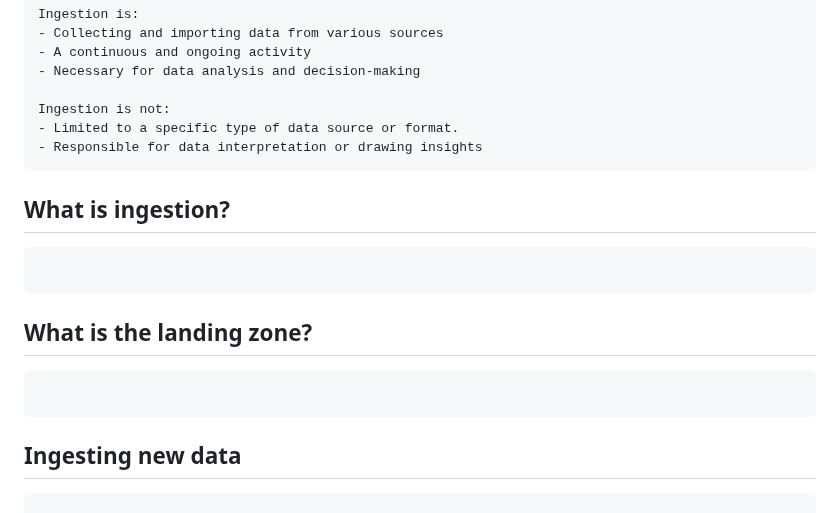
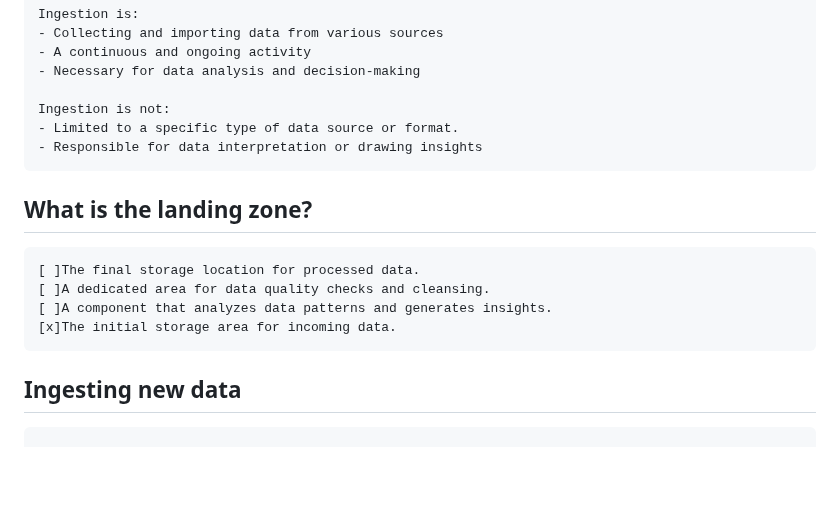
Before and after one commit to nabinno/dojo, a Markdown page: datacamp/understanding_modern_data_architecture.md, the part around the change. Rendered like a GitHub page; blank space fills up the shorter version.

Commit message:
DataCamp - Submit "Understanding Modern Data Architecture" - 2 - What is the landing zone?

````diff
--- a/datacamp/understanding_modern_data_architecture.md
+++ b/datacamp/understanding_modern_data_architecture.md
@@ -142,14 +142,12 @@ Ingestion is not:
 - Responsible for data interpretation or drawing insights
 ```
 
-## What is ingestion?
-```
-
-```
-
 ## What is the landing zone?
 ```
-
+[ ]The final storage location for processed data.
+[ ]A dedicated area for data quality checks and cleansing.
+[ ]A component that analyzes data patterns and generates insights.
+[x]The initial storage area for incoming data.
 ```
 
 ## Ingesting new data
````
